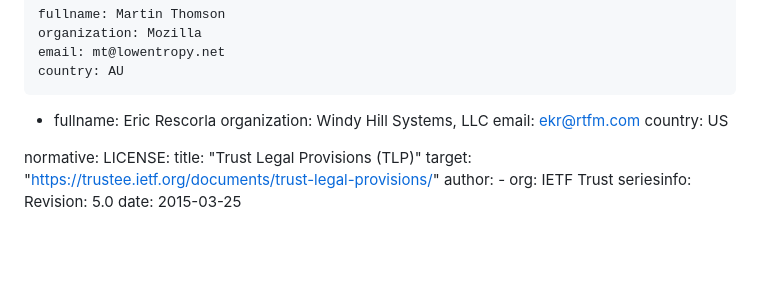
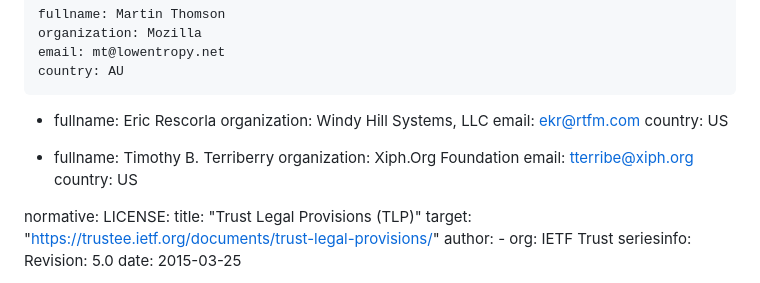
Before and after one commit to martinthomson/rfc-derivatives, a Markdown page: draft-thomson-gendispatch-rfc-derivatives.md, the part around the change. Drawn GitHub-style; blank space fills up the shorter version.

Commit message:
Add Tim as an author

```diff
--- a/draft-thomson-gendispatch-rfc-derivatives.md
+++ b/draft-thomson-gendispatch-rfc-derivatives.md
@@ -34,6 +34,12 @@ author:
     fullname: Eric Rescorla
     organization: Windy Hill Systems, LLC
     email: ekr@rtfm.com
+    country: US
+
+ -
+    fullname: Timothy B. Terriberry
+    organization: Xiph.Org Foundation
+    email: tterribe@xiph.org
     country: US
 
 normative:
```
